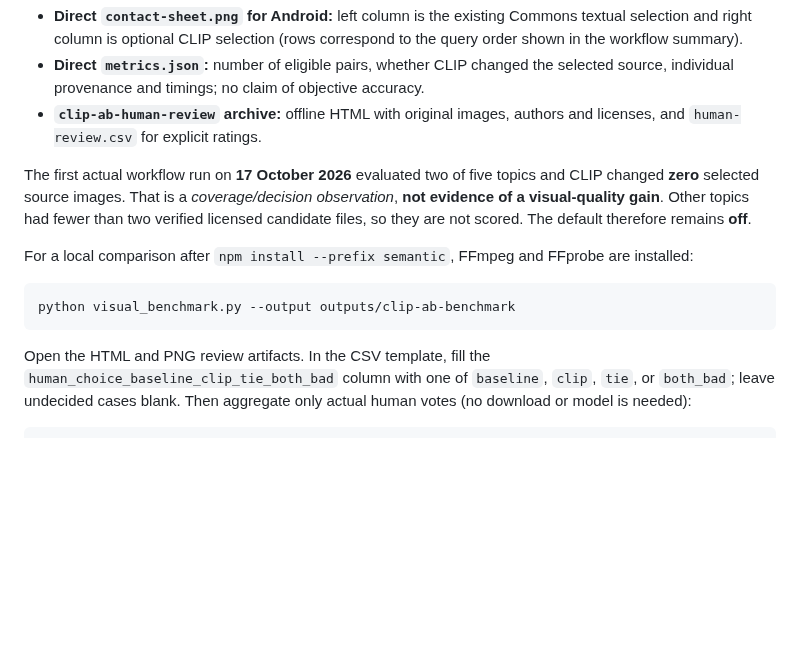
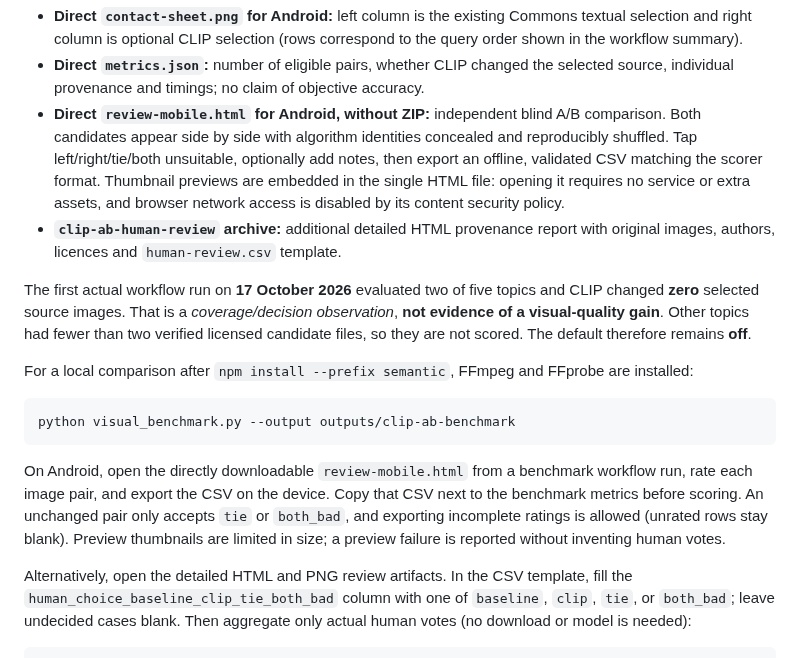
Before and after one commit to dbrckk/Moneyprinterturbo_perso, a Markdown page: docs/SEMANTIC_CLIP.md, the part around the change. Drawn GitHub-style; blank space fills up the shorter version.

Commit message:
docs: explain blind mobile review and CSV scoring without external services

````diff
--- a/docs/SEMANTIC_CLIP.md
+++ b/docs/SEMANTIC_CLIP.md
@@ -87,8 +87,15 @@ The workflow exports:
 - **Direct `metrics.json`:** number of eligible pairs, whether CLIP changed
   the selected source, individual provenance and timings; no claim of
   objective accuracy.
-- **`clip-ab-human-review` archive:** offline HTML with original images,
-  authors and licenses, and `human-review.csv` for explicit ratings.
+- **Direct `review-mobile.html` for Android, without ZIP:** independent blind
+  A/B comparison. Both candidates appear side by side with algorithm identities
+  concealed and reproducibly shuffled. Tap left/right/tie/both unsuitable,
+  optionally add notes, then export an offline, validated CSV matching the
+  scorer format. Thumbnail previews are embedded in the single HTML file:
+  opening it requires no service or extra assets, and browser network access
+  is disabled by its content security policy.
+- **`clip-ab-human-review` archive:** additional detailed HTML provenance
+  report with original images, authors, licences and `human-review.csv` template.
 
 The first actual workflow run on **17 October 2026** evaluated two of five
 topics and CLIP changed **zero** selected source images. That is a
@@ -103,7 +110,14 @@ FFprobe are installed:
 python visual_benchmark.py --output outputs/clip-ab-benchmark
 ```
 
-Open the HTML and PNG review artifacts. In the CSV template, fill the
+On Android, open the directly downloadable `review-mobile.html` from a
+benchmark workflow run, rate each image pair, and export the CSV on the
+device. Copy that CSV next to the benchmark metrics before scoring. An
+unchanged pair only accepts `tie` or `both_bad`, and exporting incomplete
+ratings is allowed (unrated rows stay blank). Preview thumbnails are limited
+in size; a preview failure is reported without inventing human votes.
+
+Alternatively, open the detailed HTML and PNG review artifacts. In the CSV template, fill the
 `human_choice_baseline_clip_tie_both_bad` column with one of `baseline`,
 `clip`, `tie`, or `both_bad`; leave undecided cases blank. Then aggregate
 only actual human votes (no download or model is needed):
````
